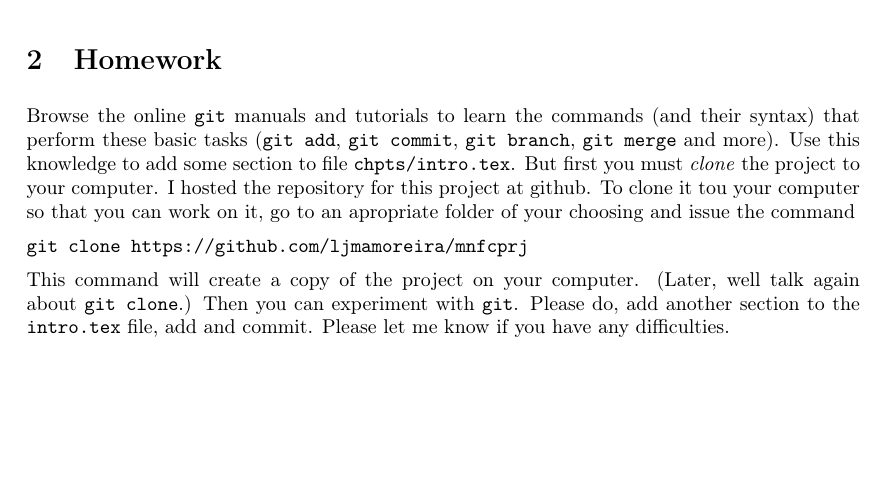
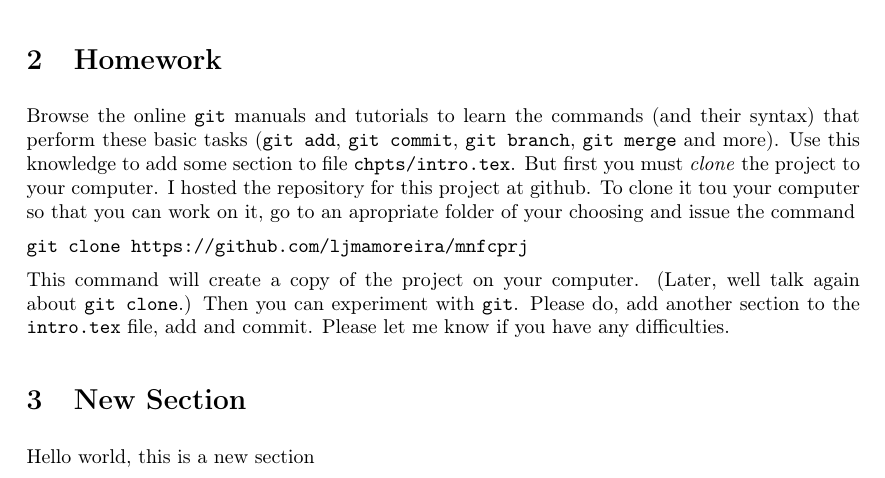
Before and after one commit to ljmamoreira/mnfcprj, a LaTeX document (mnfcprj.tex, which reads chpts/intro.tex): part of page 3 of 4, cut so that both start at the same text, the shorter picture padded with empty space. Compiled offline with pdfLaTeX.

Commit message:
Update intro.tex

```diff
--- a/chpts/intro.tex
+++ b/chpts/intro.tex
@@ -104,3 +104,7 @@ This command will create a copy of the project on your computer. (Later, well
 talk again about \texttt{git clone}.) Then you can
 experiment with \git. Please do, add another section to the \texttt{intro.tex}
 file, add and commit. Please let me know if you have any difficulties.
+
+\section{New Section}
+
+Hello world, this is a new section
```
